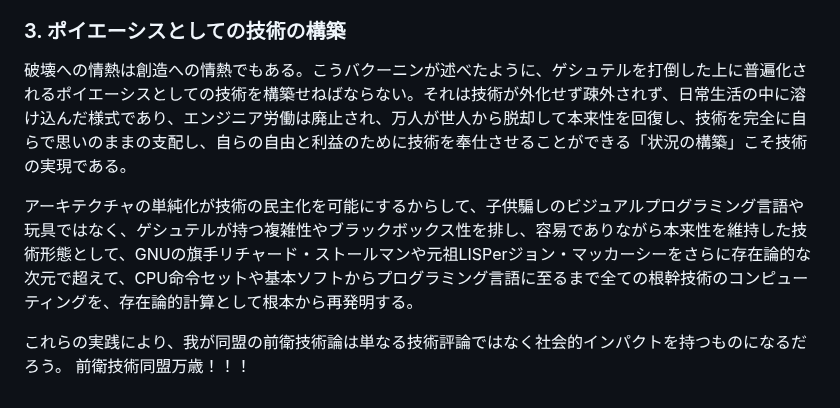
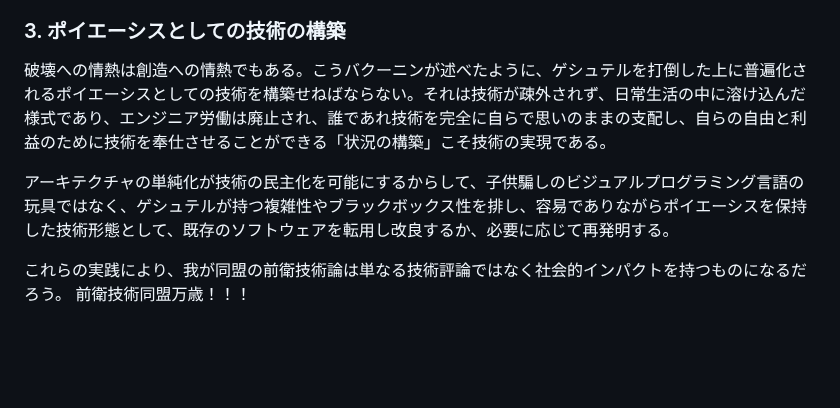
Before and after one commit to avant-garde-tech/avant-garde-tech.github.io, a Markdown page: readme.md, the part around the change. Drawn GitHub-style; blank space fills up the shorter version.

```diff
--- a/readme.md
+++ b/readme.md
@@ -44,9 +44,9 @@
 ゲシュテルの管理に公然と反逆すること、場合によっては物理的に破壊することによって、初めてゲシュテルは文字通り粉砕される。これは、弾圧リスクが極めて高いので、組織だった行動と救援体制が求められる。故に、ヘゲモニー闘争によってシンパ層を組織内において二割程度か獲得できた上で実行される方が無難だ。労務管理ソフトの破壊的クラックや、資本主義的アプリのデータベースの本番環境の全削除、貸与されたGIGAスクール構想のパソコンを全部フォーマットしてLinuxをぶち込むなど。
 
 ### 3. ポイエーシスとしての技術の構築
-破壊への情熱は創造への情熱でもある。こうバクーニンが述べたように、ゲシュテルを打倒した上に普遍化されるポイエーシスとしての技術を構築せねばならない。それは技術が外化せず疎外されず、日常生活の中に溶け込んだ様式であり、エンジニア労働は廃止され、万人が世人から脱却して本来性を回復し、技術を完全に自らで思いのままの支配し、自らの自由と利益のために技術を奉仕させることができる「状況の構築」こそ技術の実現である。
+破壊への情熱は創造への情熱でもある。こうバクーニンが述べたように、ゲシュテルを打倒した上に普遍化されるポイエーシスとしての技術を構築せねばならない。それは技術が疎外されず、日常生活の中に溶け込んだ様式であり、エンジニア労働は廃止され、誰であれ技術を完全に自らで思いのままの支配し、自らの自由と利益のために技術を奉仕させることができる「状況の構築」こそ技術の実現である。
 
-アーキテクチャの単純化が技術の民主化を可能にするからして、子供騙しのビジュアルプログラミング言語や玩具ではなく、ゲシュテルが持つ複雑性やブラックボックス性を排し、容易でありながら本来性を維持した技術形態として、GNUの旗手リチャード・ストールマンや元祖LISPerジョン・マッカーシーをさらに存在論的な次元で超えて、CPU命令セットや基本ソフトからプログラミング言語に至るまで全ての根幹技術のコンピューティングを、存在論的計算として根本から再発明する。
+アーキテクチャの単純化が技術の民主化を可能にするからして、子供騙しのビジュアルプログラミング言語の玩具ではなく、ゲシュテルが持つ複雑性やブラックボックス性を排し、容易でありながらポイエーシスを保持した技術形態として、既存のソフトウェアを転用し改良するか、必要に応じて再発明する。
 
 これらの実践により、我が同盟の前衛技術論は単なる技術評論ではなく社会的インパクトを持つものになるだろう。
 前衛技術同盟万歳！！！
```
